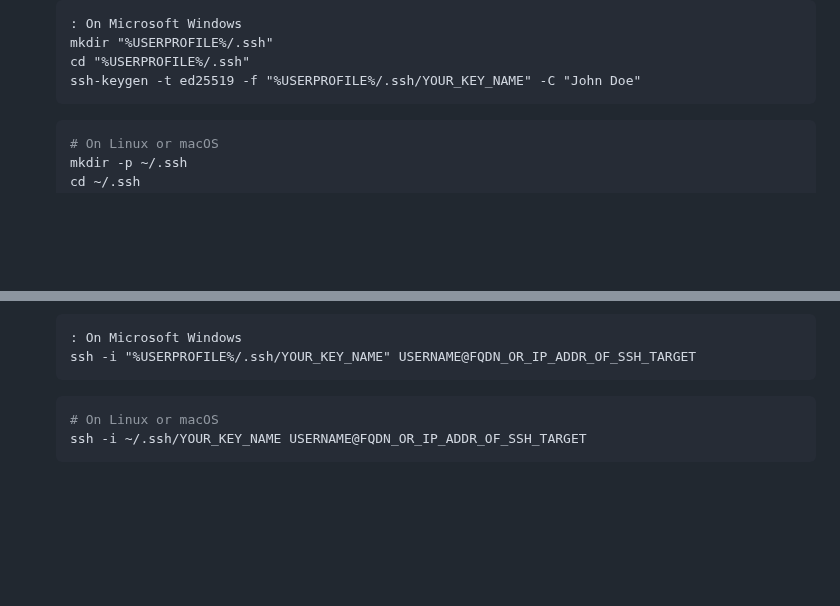
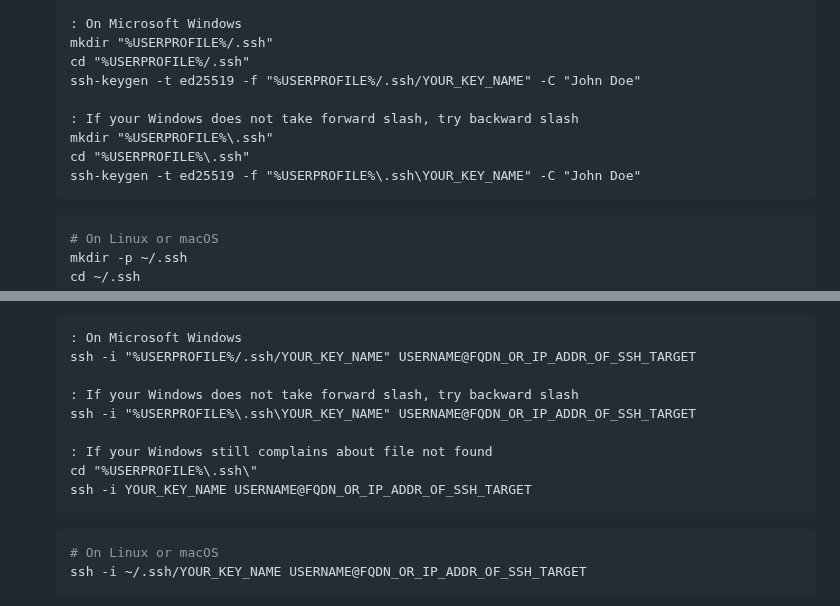
Before and after one commit to sait-lab/devops, a Markdown page: Setup SSH Key-Based Authentication.md, 2 parts joined by grey strips. Rendered like a GitHub page; blank space fills up the shorter version.

Commit message:
docs: add backward slash solution on Windows

````diff
--- a/Setup SSH Key-Based Authentication.md
+++ b/Setup SSH Key-Based Authentication.md
@@ -35,6 +35,11 @@ https://github.com/sait-lab/devops/assets/81775267/df082d3e-b538-4cce-8c14-780dc
    mkdir "%USERPROFILE%/.ssh"
    cd "%USERPROFILE%/.ssh"
    ssh-keygen -t ed25519 -f "%USERPROFILE%/.ssh/YOUR_KEY_NAME" -C "John Doe"
+
+   : If your Windows does not take forward slash, try backward slash
+   mkdir "%USERPROFILE%\.ssh"
+   cd "%USERPROFILE%\.ssh"
+   ssh-keygen -t ed25519 -f "%USERPROFILE%\.ssh\YOUR_KEY_NAME" -C "John Doe"
    ```
 
    ```shell
@@ -77,6 +82,13 @@ https://github.com/sait-lab/devops/assets/81775267/df082d3e-b538-4cce-8c14-780dc
    ```cmd
    : On Microsoft Windows
    ssh -i "%USERPROFILE%/.ssh/YOUR_KEY_NAME" USERNAME@FQDN_OR_IP_ADDR_OF_SSH_TARGET
+
+   : If your Windows does not take forward slash, try backward slash
+   ssh -i "%USERPROFILE%\.ssh\YOUR_KEY_NAME" USERNAME@FQDN_OR_IP_ADDR_OF_SSH_TARGET
+
+   : If your Windows still complains about file not found
+   cd "%USERPROFILE%\.ssh\"
+   ssh -i YOUR_KEY_NAME USERNAME@FQDN_OR_IP_ADDR_OF_SSH_TARGET
    ```
 
    ```shell
````
